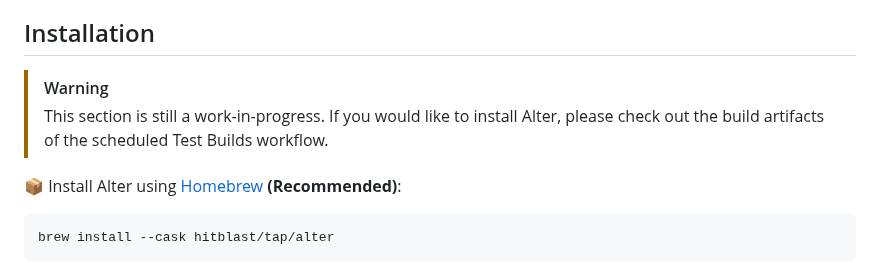
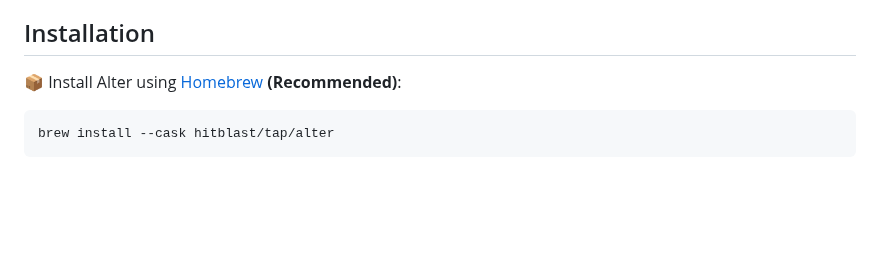
Before and after one commit to hitblast/Alter, a Markdown page: README.md, the part around one of its changes. GitHub-like rendering; blank space fills up the shorter version.

````diff
--- a/README.md
+++ b/README.md
@@ -31,10 +28,6 @@ Works on **macOS Sonoma 14 or newer.**
 
 ## Installation
 
-> [!WARNING]
-> This section is still a work-in-progress. If you would like to install Alter, please check out
-> the build artifacts of the scheduled Test Builds workflow.
-
 📦 Install Alter using [Homebrew](https://brew.sh/) **(Recommended)**:
 
 ```bash
````
Also changed, not shown: other parts of README.md (+10 -20 lines).
